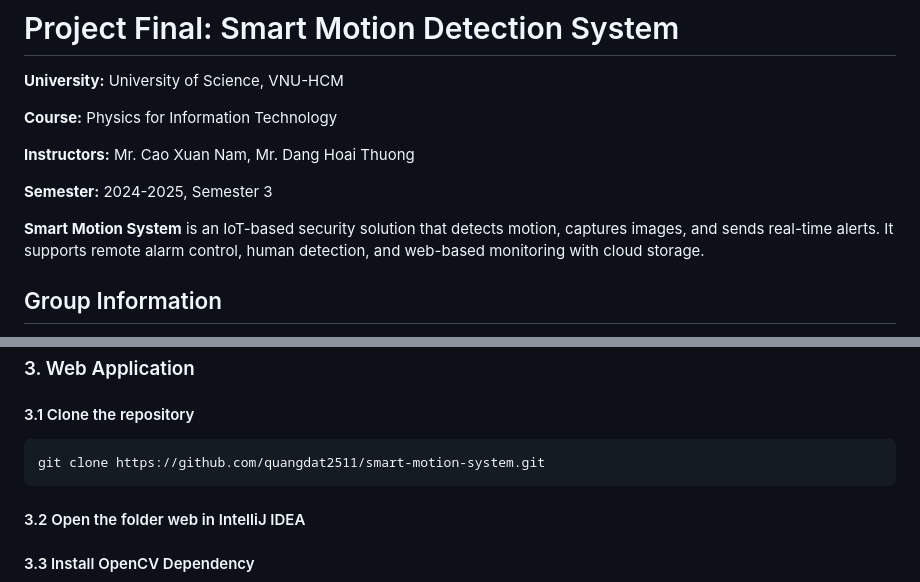
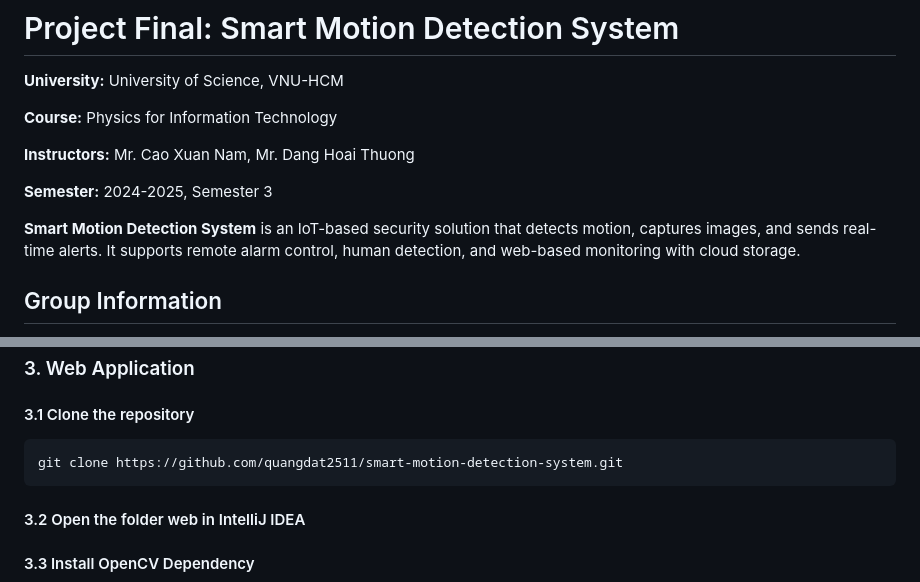
Before and after one commit to quangdat2511/smart-motion-detection-system, a Markdown page: README.md, 2 parts joined by grey strips. GitHub-like rendering.

````diff
--- a/README.md
+++ b/README.md
@@ -8,7 +8,7 @@
 
 **Semester:** 2024-2025, Semester 3
 
-**Smart Motion System** is an IoT-based security solution that detects motion,
+**Smart Motion Detection System** is an IoT-based security solution that detects motion,
 captures images, and sends real-time alerts. It supports remote alarm control,
 human detection, and web-based monitoring with cloud storage.
 
@@ -140,7 +140,7 @@ smart-motion-system/
 #### 3.1 Clone the repository
 
 ```bash
-git clone https://github.com/quangdat2511/smart-motion-system.git
+git clone https://github.com/quangdat2511/smart-motion-detection-system.git
 ```
 
 #### 3.2 Open the folder web in IntelliJ IDEA
````
Also changed, not shown: other parts of README.md (+1 -1 lines).
